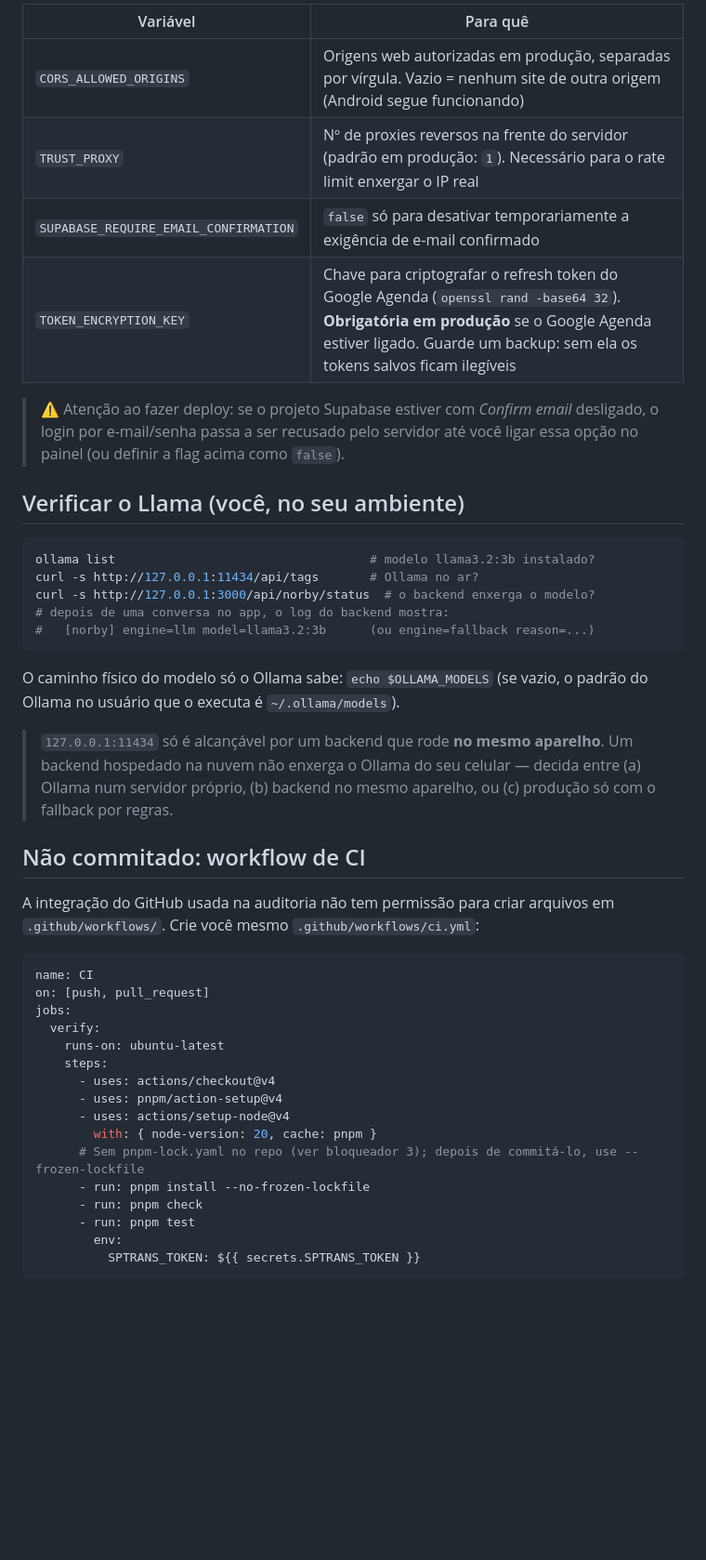
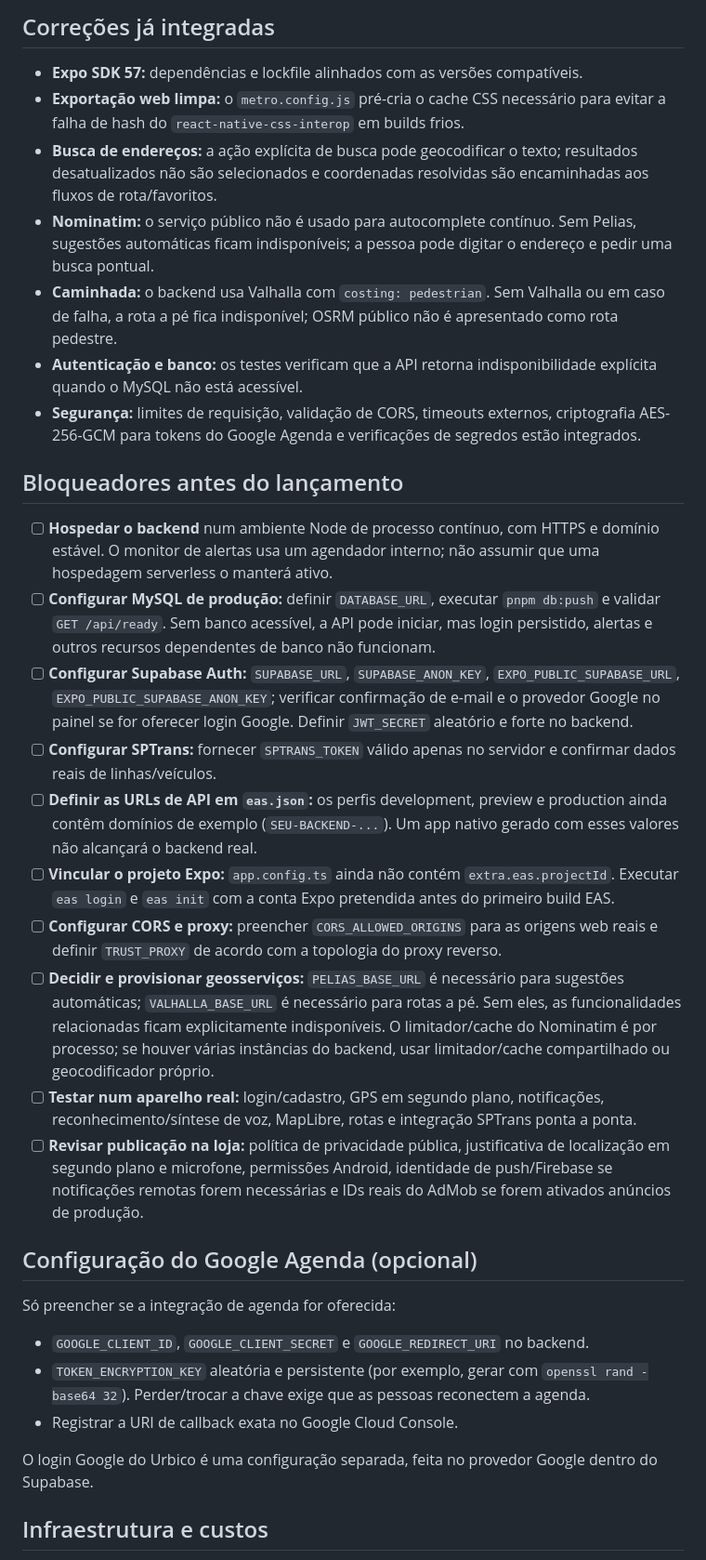
Before and after one commit to Vittorianno/urbico, a Markdown page: docs/PRODUCTION-READINESS.md, the part around one of its changes. Shown at 93% size. Rendered like a GitHub page; blank space fills up the shorter version.

Commit message:
docs: refresh production readiness for current main

````diff
--- a/docs/PRODUCTION-READINESS.md
+++ b/docs/PRODUCTION-READINESS.md
@@ -27,54 +26,36 @@ possível rodar `pnpm check`, `pnpm test` nem o app nesse ambiente: **rode
 
-| Variável | Para quê |
-|---|---|
-| `CORS_ALLOWED_ORIGINS` | Origens web autorizadas em produção, separadas por vírgula. Vazio = nenhum site de outra origem (Android segue funcionando) |
-| `TRUST_PROXY` | Nº de proxies reversos na frente do servidor (padrão em produção: `1`). Necessário para o rate limit enxergar o IP real |
-| `SUPABASE_REQUIRE_EMAIL_CONFIRMATION` | `false` só para desativar temporariamente a exigência de e-mail confirmado |
-| `TOKEN_ENCRYPTION_KEY` | Chave para criptografar o refresh token do Google Agenda (`openssl rand -base64 32`). **Obrigatória em produção** se o Google Agenda estiver ligado. Guarde um backup: sem ela os tokens salvos ficam ilegíveis |
+## Correções já integradas
 
-> ⚠️ Atenção ao fazer deploy: se o projeto Supabase estiver com *Confirm email*
-> desligado, o login por e-mail/senha passa a ser recusado pelo servidor até
-> você ligar essa opção no painel (ou definir a flag acima como `false`).
+- **Expo SDK 57:** dependências e lockfile alinhados com as versões compatíveis.
+- **Exportação web limpa:** o `metro.config.js` pré-cria o cache CSS necessário para evitar a falha de hash do `react-native-css-interop` em builds frios.
+- **Busca de endereços:** a ação explícita de busca pode geocodificar o texto; resultados desatualizados não são selecionados e coordenadas resolvidas são encaminhadas aos fluxos de rota/favoritos.
+- **Nominatim:** o serviço público não é usado para autocomplete contínuo. Sem Pelias, sugestões automáticas ficam indisponíveis; a pessoa pode digitar o endereço e pedir uma busca pontual.
+- **Caminhada:** o backend usa Valhalla com `costing: pedestrian`. Sem Valhalla ou em caso de falha, a rota a pé fica indisponível; OSRM público não é apresentado como rota pedestre.
+- **Autenticação e banco:** os testes verificam que a API retorna indisponibilidade explícita quando o MySQL não está acessível.
+- **Segurança:** limites de requisição, validação de CORS, timeouts externos, criptografia AES-256-GCM para tokens do Google Agenda e verificações de segredos estão integrados.
 
-## Verificar o Llama (você, no seu ambiente)
+## Bloqueadores antes do lançamento
 
-```bash
-ollama list                                   # modelo llama3.2:3b instalado?
-curl -s http://127.0.0.1:11434/api/tags       # Ollama no ar?
-curl -s http://127.0.0.1:3000/api/norby/status  # o backend enxerga o modelo?
-# depois de uma conversa no app, o log do backend mostra:
-#   [norby] engine=llm model=llama3.2:3b      (ou engine=fallback reason=...)
-```
+- [ ] **Hospedar o backend** num ambiente Node de processo contínuo, com HTTPS e domínio estável. O monitor de alertas usa um agendador interno; não assumir que uma hospedagem serverless o manterá ativo.
+- [ ] **Configurar MySQL de produção:** definir `DATABASE_URL`, executar `pnpm db:push` e validar `GET /api/ready`. Sem banco acessível, a API pode iniciar, mas login persistido, alertas e outros recursos dependentes de banco não funcionam.
+- [ ] **Configurar Supabase Auth:** `SUPABASE_URL`, `SUPABASE_ANON_KEY`, `EXPO_PUBLIC_SUPABASE_URL`, `EXPO_PUBLIC_SUPABASE_ANON_KEY`; verificar confirmação de e-mail e o provedor Google no painel se for oferecer login Google. Definir `JWT_SECRET` aleatório e forte no backend.
+- [ ] **Configurar SPTrans:** fornecer `SPTRANS_TOKEN` válido apenas no servidor e confirmar dados reais de linhas/veículos.
+- [ ] **Definir as URLs de API em `eas.json`:** os perfis development, preview e production ainda contêm domínios de exemplo (`SEU-BACKEND-...`). Um app nativo gerado com esses valores não alcançará o backend real.
+- [ ] **Vincular o projeto Expo:** `app.config.ts` ainda não contém `extra.eas.projectId`. Executar `eas login` e `eas init` com a conta Expo pretendida antes do primeiro build EAS.
+- [ ] **Configurar CORS e proxy:** preencher `CORS_ALLOWED_ORIGINS` para as origens web reais e definir `TRUST_PROXY` de acordo com a topologia do proxy reverso.
+- [ ] **Decidir e provisionar geosserviços:** `PELIAS_BASE_URL` é necessário para sugestões automáticas; `VALHALLA_BASE_URL` é necessário para rotas a pé. Sem eles, as funcionalidades relacionadas ficam explicitamente indisponíveis. O limitador/cache do Nominatim é por processo; se houver várias instâncias do backend, usar limitador/cache compartilhado ou geocodificador próprio.
+- [ ] **Testar num aparelho real:** login/cadastro, GPS em segundo plano, notificações, reconhecimento/síntese de voz, MapLibre, rotas e integração SPTrans ponta a ponta.
+- [ ] **Revisar publicação na loja:** política de privacidade pública, justificativa de localização em segundo plano e microfone, permissões Android, identidade de push/Firebase se notificações remotas forem necessárias e IDs reais do AdMob se forem ativados anúncios de produção.
 
-O caminho físico do modelo só o Ollama sabe: `echo $OLLAMA_MODELS` (se vazio, o
-padrão do Ollama no usuário que o executa é `~/.ollama/models`).
+## Configuração do Google Agenda (opcional)
 
-> `127.0.0.1:11434` só é alcançável por um backend que rode **no mesmo aparelho**.
-> Um backend hospedado na nuvem não enxerga o Ollama do seu celular — decida entre
-> (a) Ollama num servidor próprio, (b) backend no mesmo aparelho, ou (c) produção
-> só com o fallback por regras.
+Só preencher se a integração de agenda for oferecida:
 
-## Não commitado: workflow de CI
+- `GOOGLE_CLIENT_ID`, `GOOGLE_CLIENT_SECRET` e `GOOGLE_REDIRECT_URI` no backend.
+- `TOKEN_ENCRYPTION_KEY` aleatória e persistente (por exemplo, gerar com `openssl rand -base64 32`). Perder/trocar a chave exige que as pessoas reconectem a agenda.
+- Registrar a URI de callback exata no Google Cloud Console.
 
-A integração do GitHub usada na auditoria não tem permissão para criar
-arquivos em `.github/workflows/`. Crie você mesmo `.github/workflows/ci.yml`:
+O login Google do Urbico é uma configuração separada, feita no provedor Google dentro do Supabase.
 
-```yaml
-name: CI
-on: [push, pull_request]
-jobs:
-  verify:
-    runs-on: ubuntu-latest
-    steps:
-      - uses: actions/checkout@v4
-      - uses: pnpm/action-setup@v4
-      - uses: actions/setup-node@v4
-        with: { node-version: 20, cache: pnpm }
-      # Sem pnpm-lock.yaml no repo (ver bloqueador 3); depois de commitá-lo, use --frozen-lockfile
-      - run: pnpm install --no-frozen-lockfile
-      - run: pnpm check
-      - run: pnpm test
-        env:
-          SPTRANS_TOKEN: ${{ secrets.SPTRANS_TOKEN }}
-```
+## Infraestrutura e custos
 
````
Also changed, not shown: other parts of docs/PRODUCTION-READINESS.md (+33 -57 lines).
